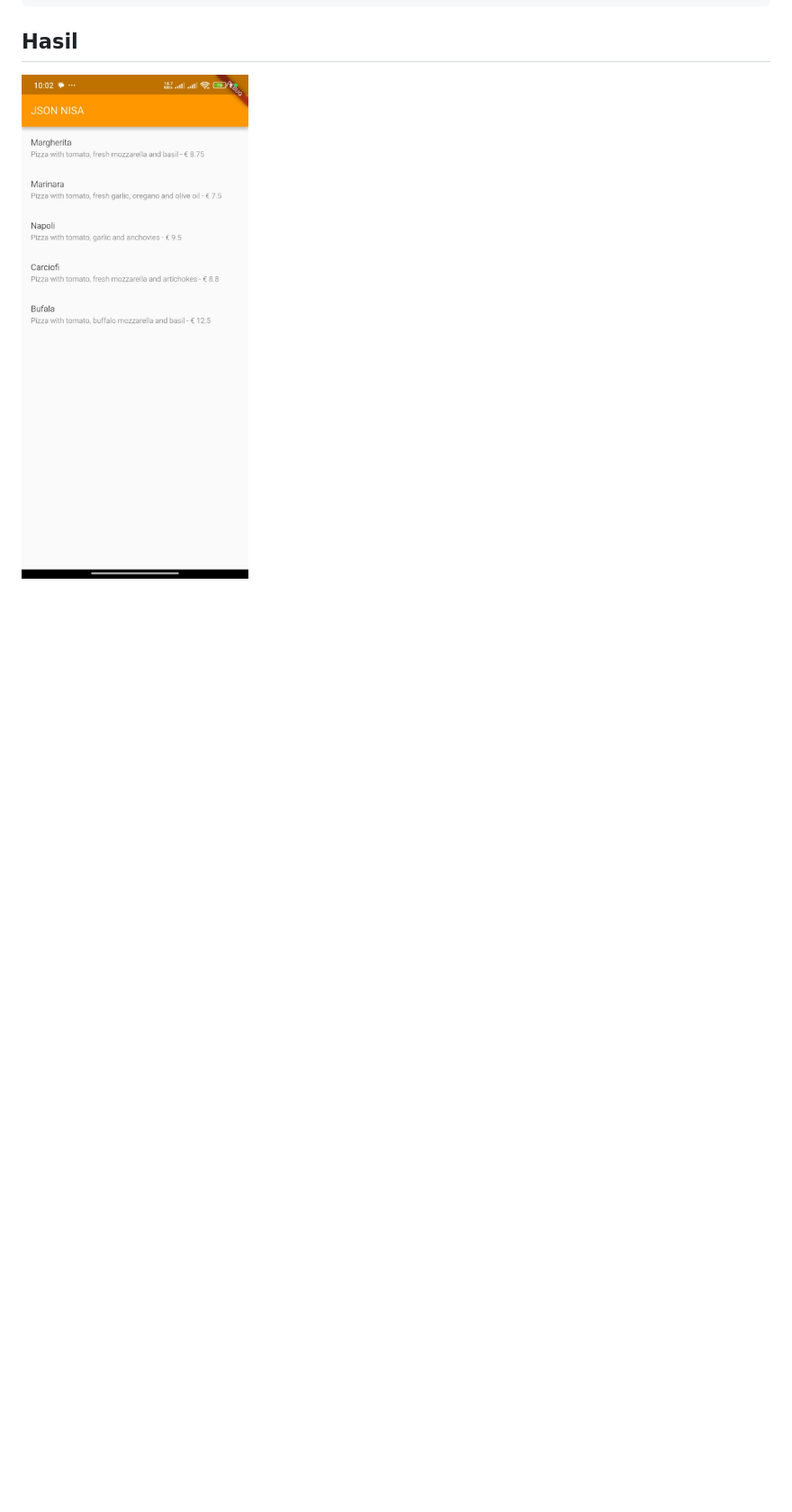
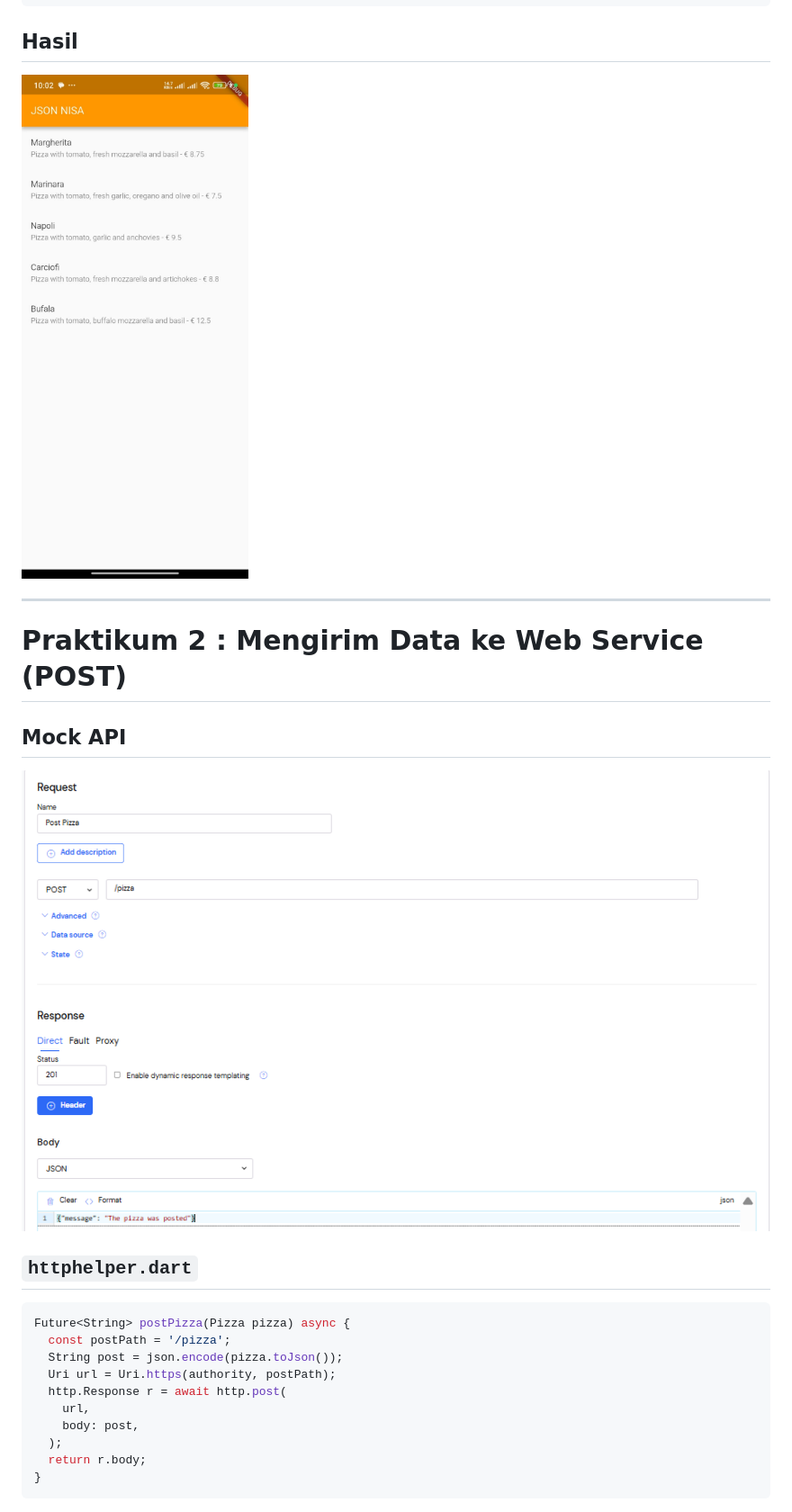
Before and after one commit to KhoirotunNisa25/Pemr_Mobile_Ganjil_2025, a Markdown page: codelab14_dart/README.md, the part around one of its changes. Shown at 90% size. Rendered like a GitHub page; blank space fills up the shorter version.

````diff
--- a/codelab14_dart/README.md
+++ b/codelab14_dart/README.md
@@ -94,3 +94,26 @@ class HttpHelper {
 ## Hasil
 
 ![alt text](img/1.jpg)
+
+---
+
+# Praktikum 2 : Mengirim Data ke Web Service (POST)
+
+## Mock API
+
+![alt text](img/2.png)
+
+## `httphelper.dart`
+```dart
+Future<String> postPizza(Pizza pizza) async {
+  const postPath = '/pizza';
+  String post = json.encode(pizza.toJson());
+  Uri url = Uri.https(authority, postPath);
+  http.Response r = await http.post(
+    url,
+    body: post,
+  );
+  return r.body;
+}
+```
+
````
Also changed, not shown: other parts of codelab14_dart/README.md (+126 -0 lines), codelab14_dart/img/2h.jpg (added), codelab14_dart/img/2hh.jpg (added), 5 other files.
